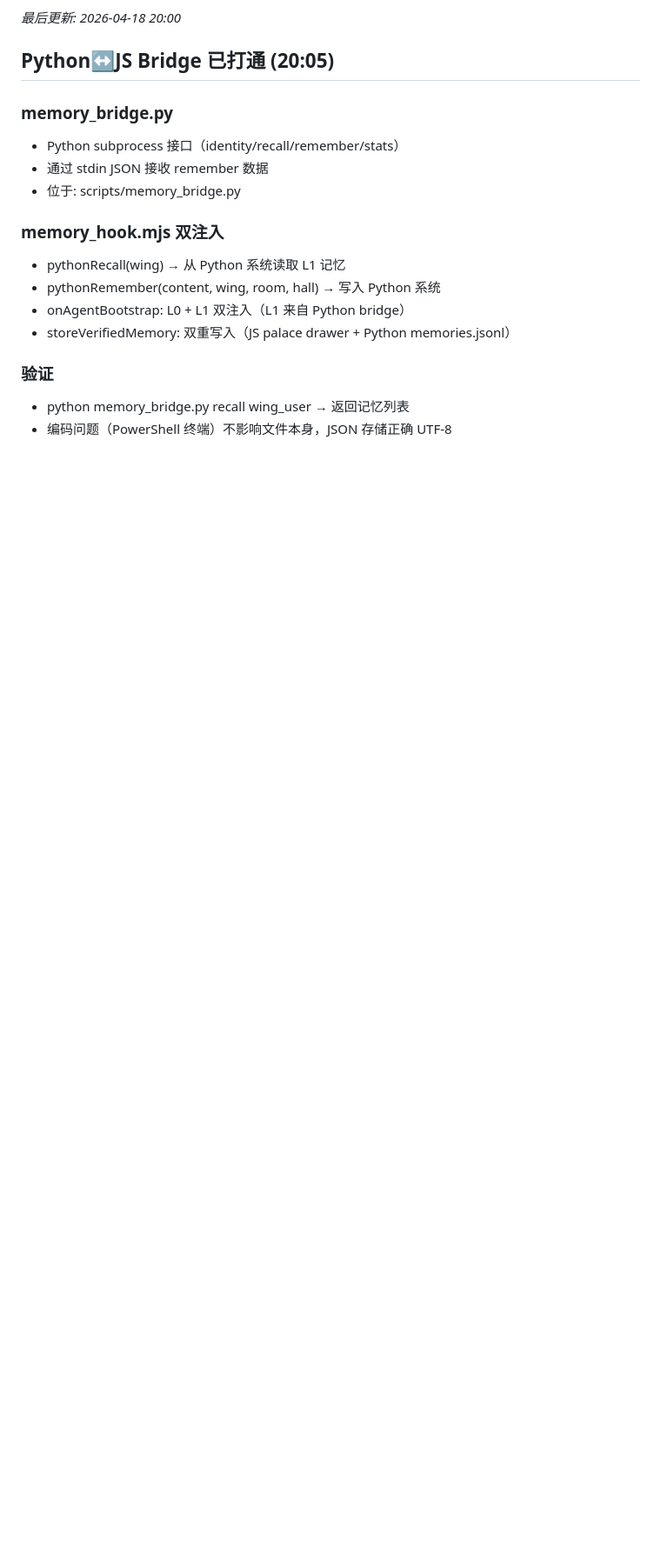
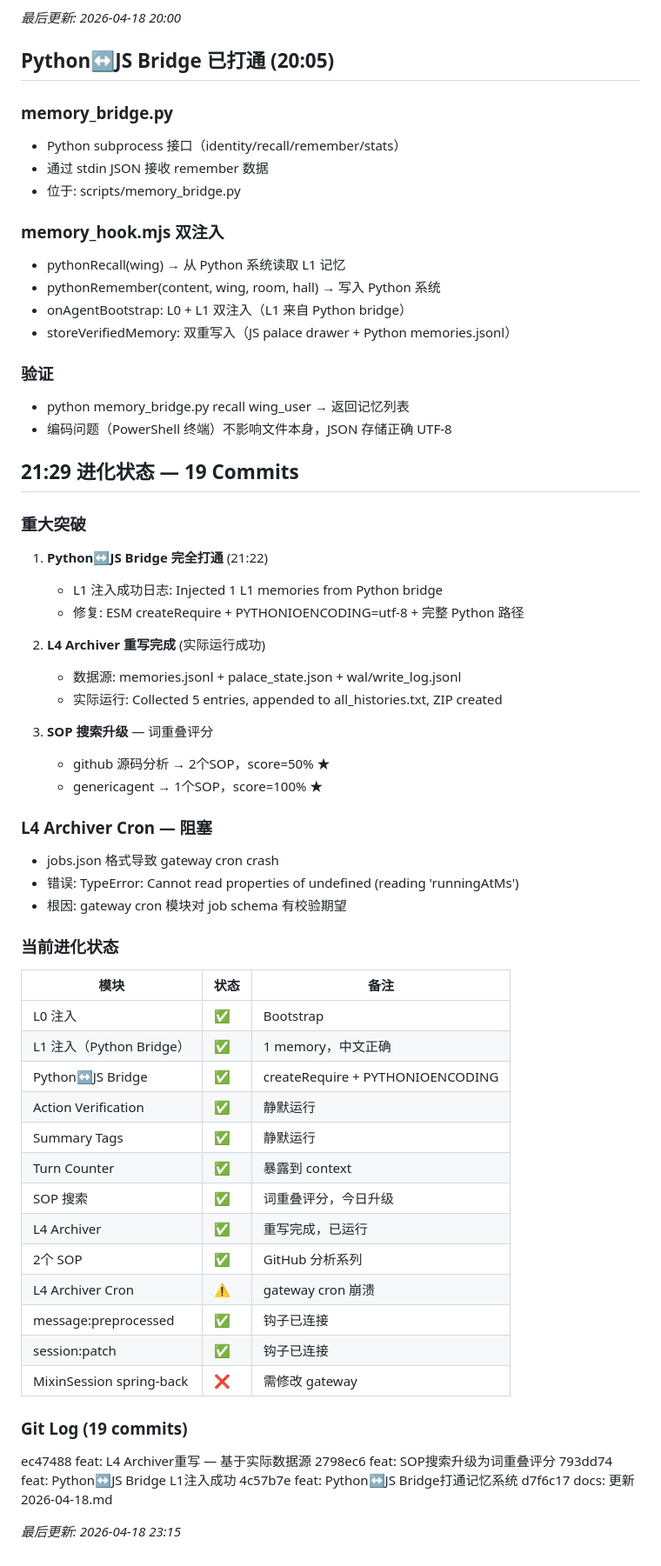
Before and after one commit to bdzjie/kucun, a Markdown page: memory/2026-04-18.md, the part around the change. Shown at 87% size. GitHub-like rendering; blank space fills up the shorter version.

Commit message:
docs: 21:29 进化状态 — 19 commits
- Python↔JS Bridge 完全打通（L1 注入成功）
- L4 Archiver 重写完成（实际运行）
- SOP 搜索升级为词重叠评分
- L4 Archiver Cron 阻塞（gateway cron schema 问题）

```diff
--- a/memory/2026-04-18.md
+++ b/memory/2026-04-18.md
@@ -409,3 +409,51 @@ scripts/sop_crystallizer.mjs --search <q>    # 搜索相似 SOP
 ### 验证
 - python memory_bridge.py recall wing_user → 返回记忆列表
 - 编码问题（PowerShell 终端）不影响文件本身，JSON 存储正确 UTF-8
+
+
+## 21:29 进化状态 — 19 Commits
+
+### 重大突破
+1. **Python↔JS Bridge 完全打通** (21:22)
+   - L1 注入成功日志: Injected 1 L1 memories from Python bridge
+   - 修复: ESM createRequire + PYTHONIOENCODING=utf-8 + 完整 Python 路径
+
+2. **L4 Archiver 重写完成** (实际运行成功)
+   - 数据源: memories.jsonl + palace_state.json + wal/write_log.jsonl
+   - 实际运行: Collected 5 entries, appended to all_histories.txt, ZIP created
+
+3. **SOP 搜索升级** — 词重叠评分
+   - github 源码分析 → 2个SOP，score=50% ★
+   - genericagent → 1个SOP，score=100% ★
+
+### L4 Archiver Cron — 阻塞
+- jobs.json 格式导致 gateway cron crash
+- 错误: TypeError: Cannot read properties of undefined (reading 'runningAtMs')
+- 根因: gateway cron 模块对 job schema 有校验期望
+
+### 当前进化状态
+
+| 模块 | 状态 | 备注 |
+|------|------|------|
+| L0 注入 | ✅ | Bootstrap |
+| L1 注入（Python Bridge）| ✅ | 1 memory，中文正确 |
+| Python↔JS Bridge | ✅ | createRequire + PYTHONIOENCODING |
+| Action Verification | ✅ | 静默运行 |
+| Summary Tags | ✅ | 静默运行 |
+| Turn Counter | ✅ | 暴露到 context |
+| SOP 搜索 | ✅ | 词重叠评分，今日升级 |
+| L4 Archiver | ✅ | 重写完成，已运行 |
+| 2个 SOP | ✅ | GitHub 分析系列 |
+| L4 Archiver Cron | ⚠️ | gateway cron 崩溃 |
+| message:preprocessed | ✅ | 钩子已连接 |
+| session:patch | ✅ | 钩子已连接 |
+| MixinSession spring-back | ❌ | 需修改 gateway |
+
+### Git Log (19 commits)
+ec47488 feat: L4 Archiver重写 — 基于实际数据源
+2798ec6 feat: SOP搜索升级为词重叠评分
+793dd74 feat: Python↔JS Bridge L1注入成功
+4c57b7e feat: Python↔JS Bridge打通记忆系统
+d7f6c17 docs: 更新 2026-04-18.md
+
+*最后更新: 2026-04-18 23:15*
```
